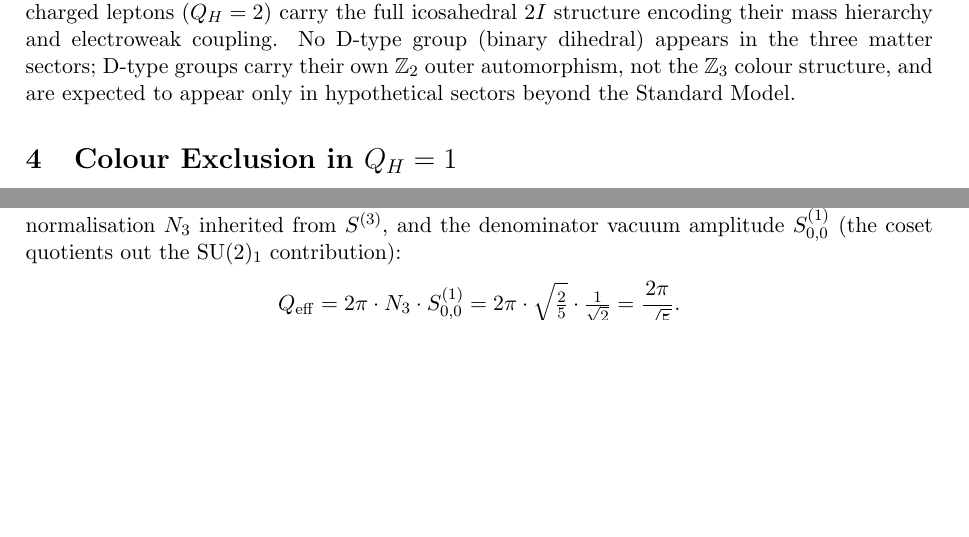
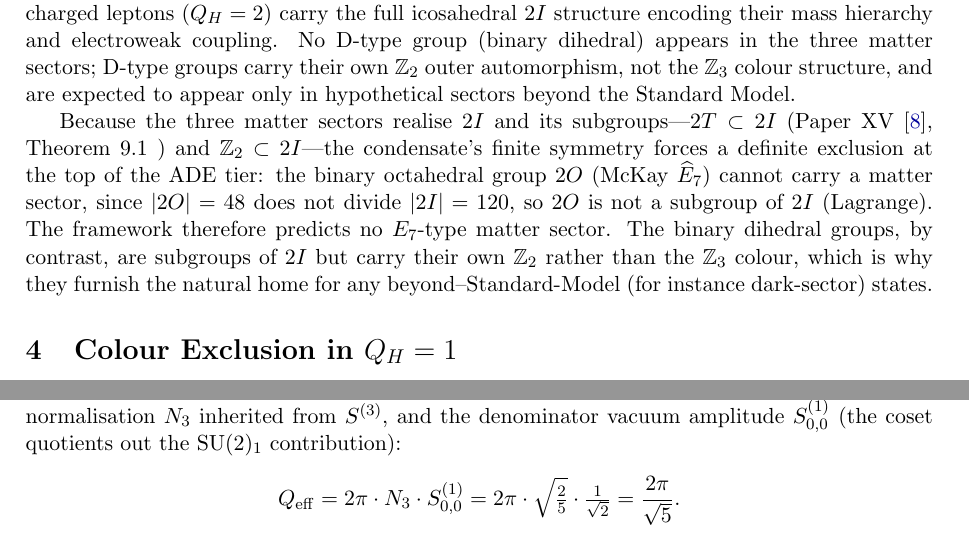
Before and after one commit to groovur/hopfion-framework, a LaTeX paper (papers/main_paper17.tex): two parts of pages 5 and 23 of 29 before the commit and two parts of pages 5 and 24 of 29 after it, joined at a grey line, cut so that both start at the same text, the shorter picture padded with empty space. Compiled offline with pdfLaTeX.

Commit message:
Update paper 17, no E_7 type matter sector

```diff
--- a/papers/main_paper17.tex
+++ b/papers/main_paper17.tex
@@ -417,6 +417,18 @@ in the three matter sectors; D-type groups carry their own $\Ztwo$
 outer automorphism, not the $\Zthree$ colour structure, and are
 expected to appear only in hypothetical sectors beyond the Standard
 Model.
+
+Because the three matter sectors realise $\twoI$ and its subgroups---%
+$\twoT\subset\twoI$ (Paper~XV~\cite{Paper15}, Theorem~9.1 %\ref{P15:thm:subgroup}
+) and $\Ztwo\subset\twoI$---the condensate's finite symmetry forces a
+definite exclusion at the top of the ADE tier: the binary octahedral
+group $\twoO$ (McKay $\widehat{E}_7$) cannot carry a matter sector,
+since $|\twoO|=48$ does not divide $|\twoI|=120$, so $\twoO$ is not a
+subgroup of $\twoI$ (Lagrange). The framework therefore predicts no
+$E_7$-type matter sector. The binary dihedral groups, by contrast, are
+subgroups of $\twoI$ but carry their own $\Ztwo$ rather than the
+$\Zthree$ colour, which is why they furnish the natural home for any
+beyond--Standard-Model (for instance dark-sector) states.
 \end{remark}
 
 %══════════════════════════════════════════════════════════════════════════════
```
